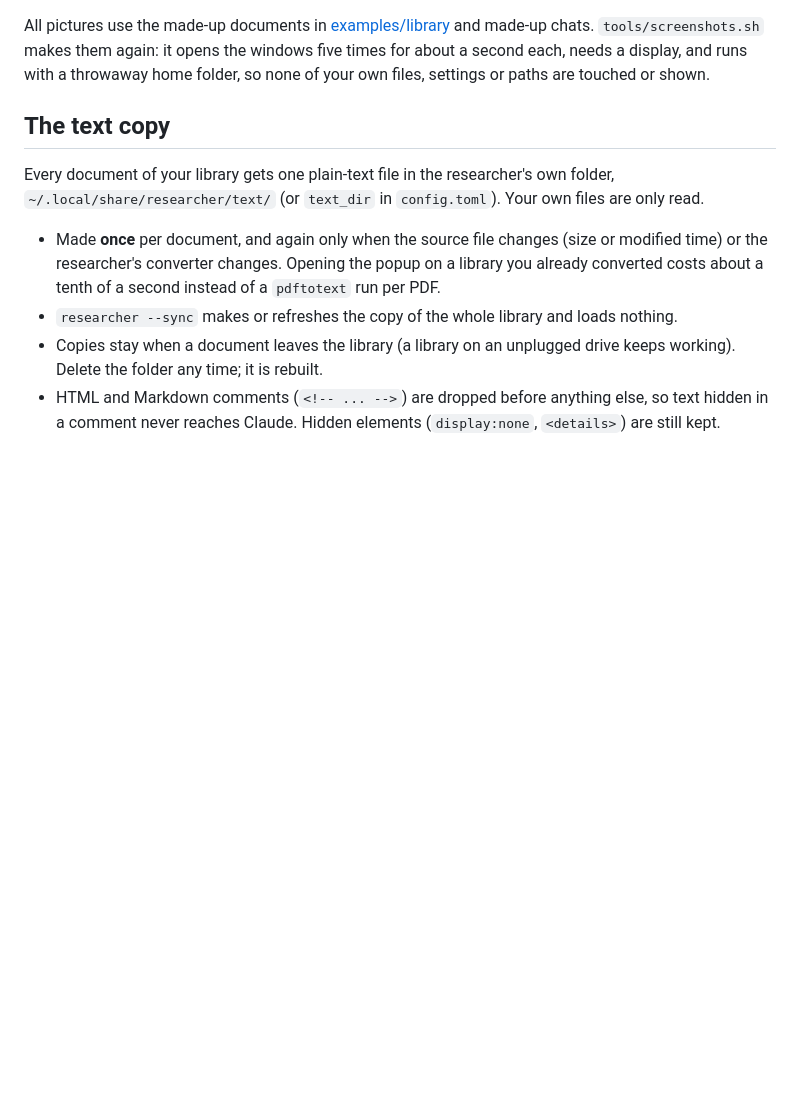
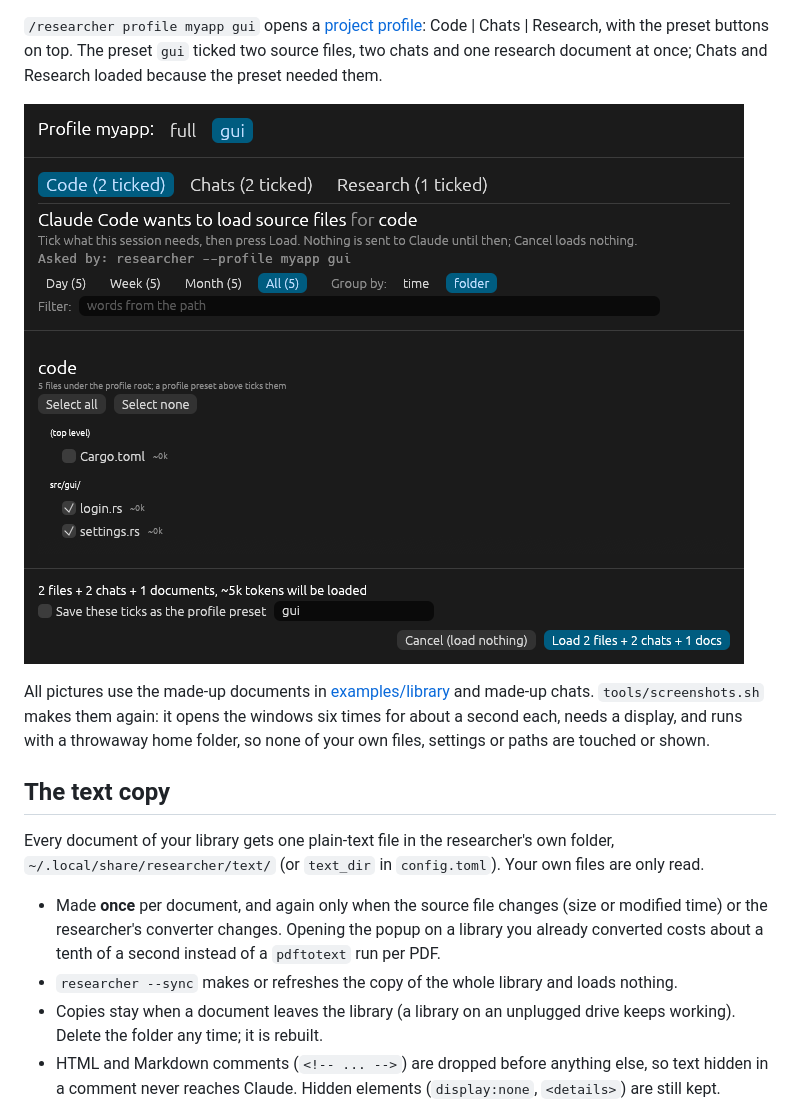
Before and after one commit to LudaLunizz/the-researcher, a Markdown page: README.md, the part around one of its changes. GitHub-like rendering; pictures changed too: docs/img/profile.png (added); blank space fills up the shorter version.

```diff
--- a/README.md
+++ b/README.md
@@ -32,7 +32,11 @@ The first time you load research, before a library is set, a smaller window asks
 
 ![Chat window for a new preset](docs/img/context-new-preset.png)
 
-All pictures use the made-up documents in [examples/library](examples/library) and made-up chats. `tools/screenshots.sh` makes them again: it opens the windows five times for about a second each, needs a display, and runs with a throwaway home folder, so none of your own files, settings or paths are touched or shown.
+`/researcher profile myapp gui` opens a [project profile](#project-profiles): Code | Chats | Research, with the preset buttons on top. The preset `gui` ticked two source files, two chats and one research document at once; Chats and Research loaded because the preset needed them.
+
+![A project profile with the preset gui](docs/img/profile.png)
+
+All pictures use the made-up documents in [examples/library](examples/library) and made-up chats. `tools/screenshots.sh` makes them again: it opens the windows six times for about a second each, needs a display, and runs with a throwaway home folder, so none of your own files, settings or paths are touched or shown.
 
 ## The text copy
 
```
Also changed, not shown: other parts of README.md (+2 -2 lines), docs/img/context-new-preset.png, docs/img/context-saved-preset.png, docs/img/popup-new-set.png, docs/img/popup-saved-preset.png, 3 other files.
